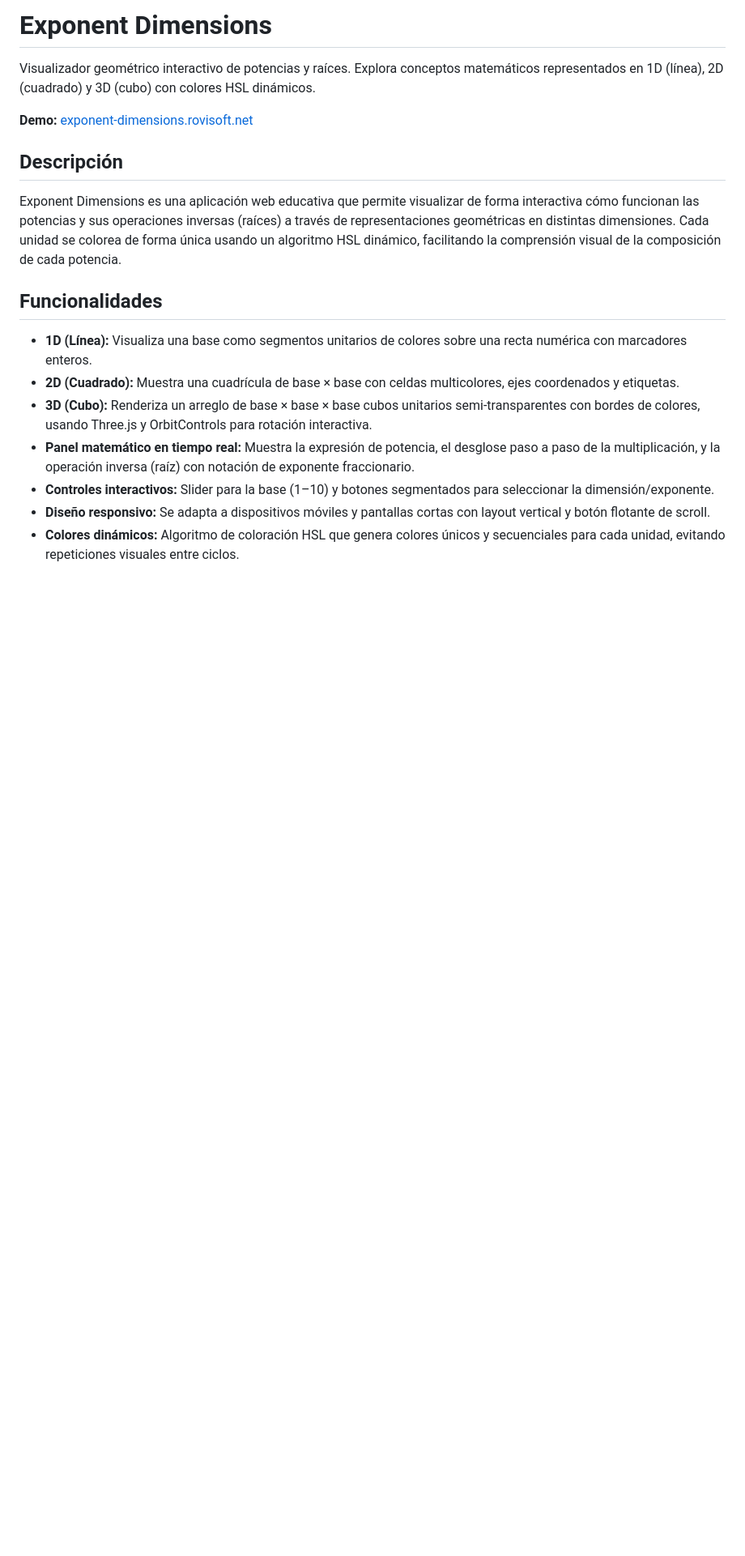
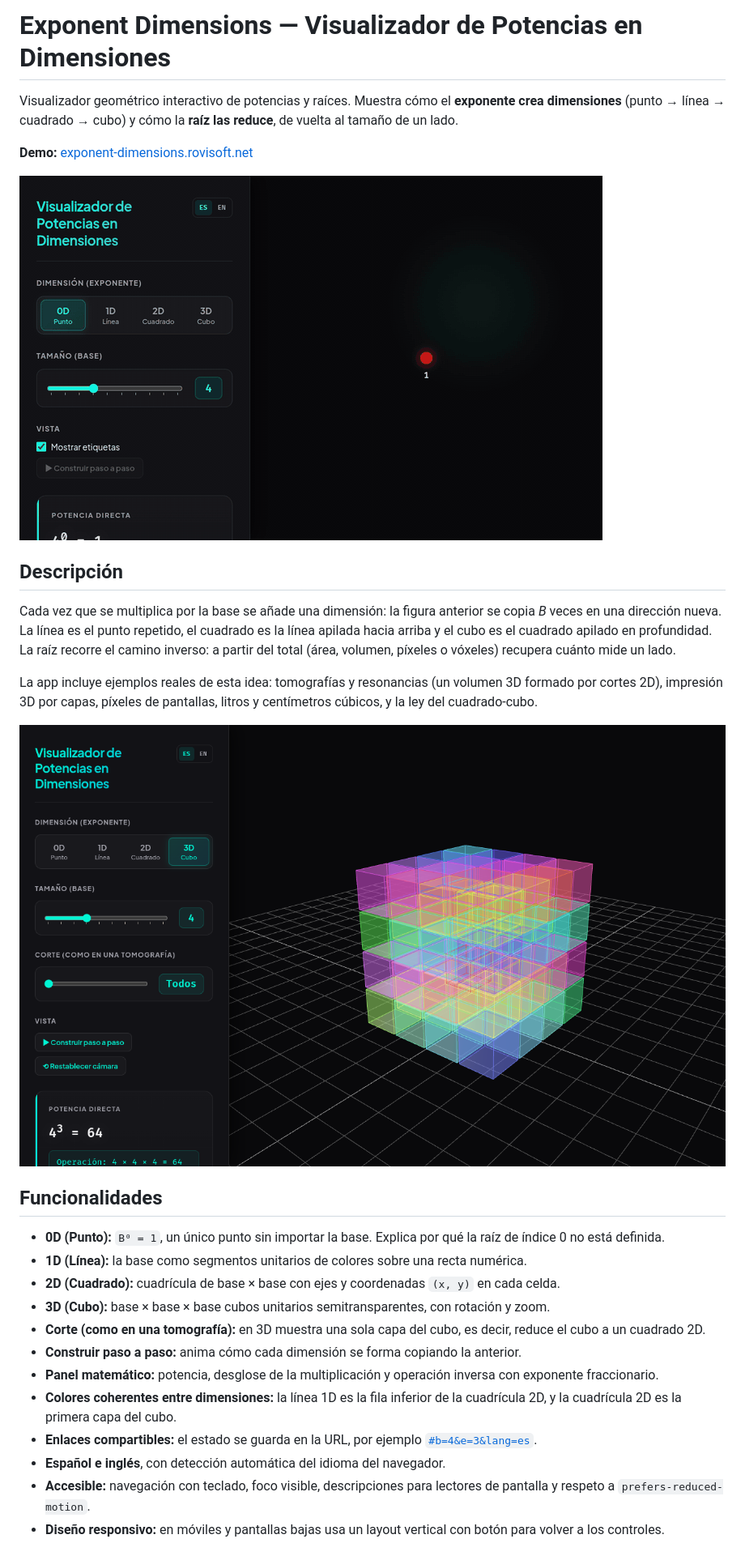
Before and after one commit to airvzxf/exponent-dimensions, a Markdown page: README.md, the part around one of its changes. Shown at 81% size. Rendered like a GitHub page; pictures changed too: docs/demo.gif (added), docs/screenshot.png (added); blank space fills up the shorter version.

```diff
--- a/README.md
+++ b/README.md
@@ -1,20 +1,31 @@
-# Exponent Dimensions
+# Exponent Dimensions — Visualizador de Potencias en Dimensiones
 
-Visualizador geométrico interactivo de potencias y raíces. Explora conceptos matemáticos representados en 1D (línea), 2D (cuadrado) y 3D (cubo) con colores HSL dinámicos.
+Visualizador geométrico interactivo de potencias y raíces. Muestra cómo el **exponente crea dimensiones** (punto → línea → cuadrado → cubo) y cómo la **raíz las reduce**, de vuelta al tamaño de un lado.
 
 **Demo:** [exponent-dimensions.rovisoft.net](https://exponent-dimensions.rovisoft.net/)
 
+![Construcción paso a paso de 4⁰, 4¹, 4² y 4³](docs/demo.gif)
+
 ## Descripción
 
-Exponent Dimensions es una aplicación web educativa que permite visualizar de forma interactiva cómo funcionan las potencias y sus operaciones inversas (raíces) a través de representaciones geométricas en distintas dimensiones. Cada unidad se colorea de forma única usando un algoritmo HSL dinámico, facilitando la comprensión visual de la composición de cada potencia.
+Cada vez que se multiplica por la base se añade una dimensión: la figura anterior se copia *B* veces en una dirección nueva. La línea es el punto repetido, el cuadrado es la línea apilada hacia arriba y el cubo es el cuadrado apilado en profundidad. La raíz recorre el camino inverso: a partir del total (área, volumen, píxeles o vóxeles) recupera cuánto mide un lado.
+
+La app incluye ejemplos reales de esta idea: tomografías y resonancias (un volumen 3D formado por cortes 2D), impresión 3D por capas, píxeles de pantallas, litros y centímetros cúbicos, y la ley del cuadrado-cubo.
+
+![Vista 3D con el panel matemático](docs/screenshot.png)
 
 ## Funcionalidades
 
-- **1D (Línea):** Visualiza una base como segmentos unitarios de colores sobre una recta numérica con marcadores enteros.
-- **2D (Cuadrado):** Muestra una cuadrícula de base × base con celdas multicolores, ejes coordenados y etiquetas.
-- **3D (Cubo):** Renderiza un arreglo de base × base × base cubos unitarios semi-transparentes con bordes de colores, usando Three.js y OrbitControls para rotación interactiva.
-- **Panel matemático en tiempo real:** Muestra la expresión de potencia, el desglose paso a paso de la multiplicación, y la operación inversa (raíz) con notación de exponente fraccionario.
-- **Controles interactivos:** Slider para la base (1–10) y botones segmentados para seleccionar la dimensión/exponente.
-- **Diseño responsivo:** Se adapta a dispositivos móviles y pantallas cortas con layout vertical y botón flotante de scroll.
-- **Colores dinámicos:** Algoritmo de coloración HSL que genera colores únicos y secuenciales para cada unidad, evitando repeticiones visuales entre ciclos.
+- **0D (Punto):** `B⁰ = 1`, un único punto sin importar la base. Explica por qué la raíz de índice 0 no está definida.
+- **1D (Línea):** la base como segmentos unitarios de colores sobre una recta numérica.
+- **2D (Cuadrado):** cuadrícula de base × base con ejes y coordenadas `(x, y)` en cada celda.
+- **3D (Cubo):** base × base × base cubos unitarios semitransparentes, con rotación y zoom.
+- **Corte (como en una tomografía):** en 3D muestra una sola capa del cubo, es decir, reduce el cubo a un cuadrado 2D.
+- **Construir paso a paso:** anima cómo cada dimensión se forma copiando la anterior.
+- **Panel matemático:** potencia, desglose de la multiplicación y operación inversa con exponente fraccionario.
+- **Colores coherentes entre dimensiones:** la línea 1D es la fila inferior de la cuadrícula 2D, y la cuadrícula 2D es la primera capa del cubo.
+- **Enlaces compartibles:** el estado se guarda en la URL, por ejemplo [`#b=4&e=3&lang=es`](https://exponent-dimensions.rovisoft.net/#b=4&e=3&lang=es).
+- **Español e inglés**, con detección automática del idioma del navegador.
+- **Accesible:** navegación con teclado, foco visible, descripciones para lectores de pantalla y respeto a `prefers-reduced-motion`.
+- **Diseño responsivo:** en móviles y pantallas bajas usa un layout vertical con botón para volver a los controles.
 
```
Also changed, not shown: other parts of README.md (+42 -21 lines), AGENTS.md (added, +99 -0 lines), CHANGELOG.md (added, +62 -0 lines).
